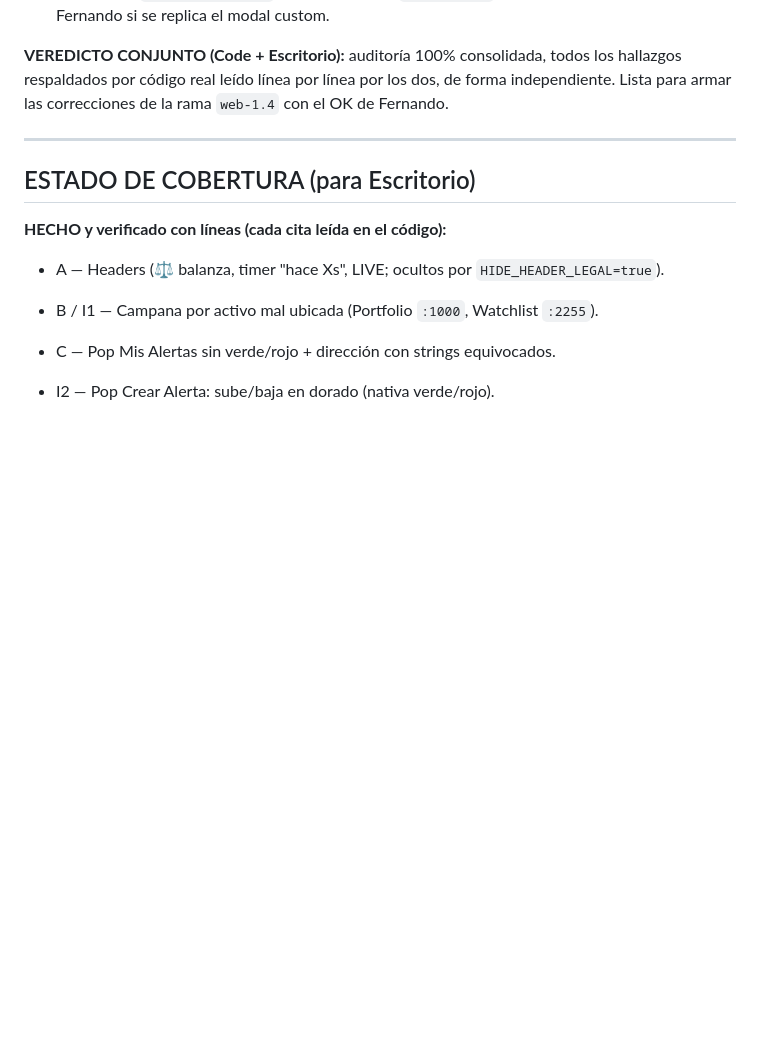
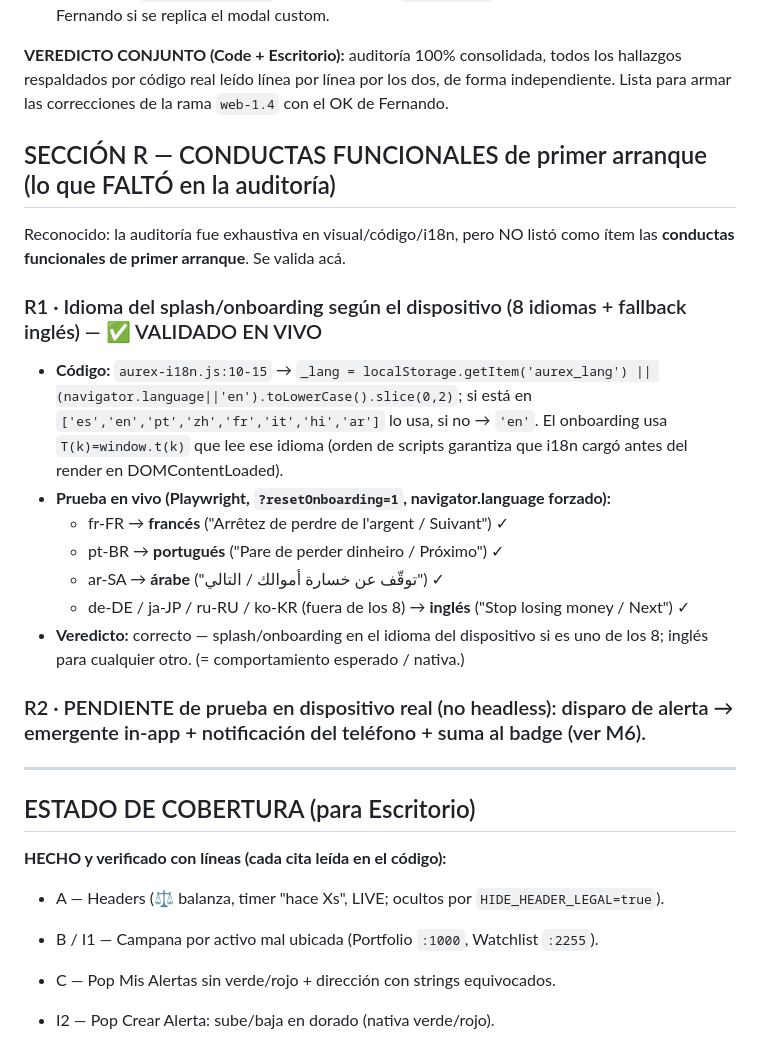
Before and after one commit to fmoscon-creator/cobrex, a Markdown page: AUDITORIA_PWA_vs_NATIVA_1.3.45.md, the part around the change. Rendered like a GitHub page; blank space fills up the shorter version.

Commit message:
auditoria: + SECCIÓN R conductas funcionales primer arranque — R1 idioma splash/onboarding según dispositivo (8 idiomas + fallback inglés) VALIDADO EN VIVO (fr/pt/ar→ese idioma; de/ja/ru/ko→inglés). Era un hueco del análisis

```diff
--- a/AUDITORIA_PWA_vs_NATIVA_1.3.45.md
+++ b/AUDITORIA_PWA_vs_NATIVA_1.3.45.md
@@ -319,6 +319,20 @@ Escritorio revisó el documento **línea por línea contra el código real** (ra
 
 **VEREDICTO CONJUNTO (Code + Escritorio):** auditoría 100% consolidada, todos los hallazgos respaldados por código real leído línea por línea por los dos, de forma independiente. Lista para armar las correcciones de la rama `web-1.4` con el OK de Fernando.
 
+## SECCIÓN R — CONDUCTAS FUNCIONALES de primer arranque (lo que FALTÓ en la auditoría)
+Reconocido: la auditoría fue exhaustiva en visual/código/i18n, pero NO listó como ítem las **conductas funcionales de primer arranque**. Se valida acá.
+
+### R1 · Idioma del splash/onboarding según el dispositivo (8 idiomas + fallback inglés) — ✅ VALIDADO EN VIVO
+- **Código:** `aurex-i18n.js:10-15` → `_lang = localStorage.getItem('aurex_lang') || (navigator.language||'en').toLowerCase().slice(0,2)`; si está en `['es','en','pt','zh','fr','it','hi','ar']` lo usa, si no → `'en'`. El onboarding usa `T(k)=window.t(k)` que lee ese idioma (orden de scripts garantiza que i18n cargó antes del render en DOMContentLoaded).
+- **Prueba en vivo (Playwright, `?resetOnboarding=1`, navigator.language forzado):**
+  - fr-FR → **francés** ("Arrêtez de perdre de l'argent / Suivant") ✓
+  - pt-BR → **portugués** ("Pare de perder dinheiro / Próximo") ✓
+  - ar-SA → **árabe** ("توقّف عن خسارة أموالك / التالي") ✓
+  - de-DE / ja-JP / ru-RU / ko-KR (fuera de los 8) → **inglés** ("Stop losing money / Next") ✓
+- **Veredicto:** correcto — splash/onboarding en el idioma del dispositivo si es uno de los 8; inglés para cualquier otro. (= comportamiento esperado / nativa.)
+
+### R2 · PENDIENTE de prueba en dispositivo real (no headless): disparo de alerta → emergente in-app + notificación del teléfono + suma al badge (ver M6).
+
 ---
 ## ESTADO DE COBERTURA (para Escritorio)
 **HECHO y verificado con líneas (cada cita leída en el código):**
```
